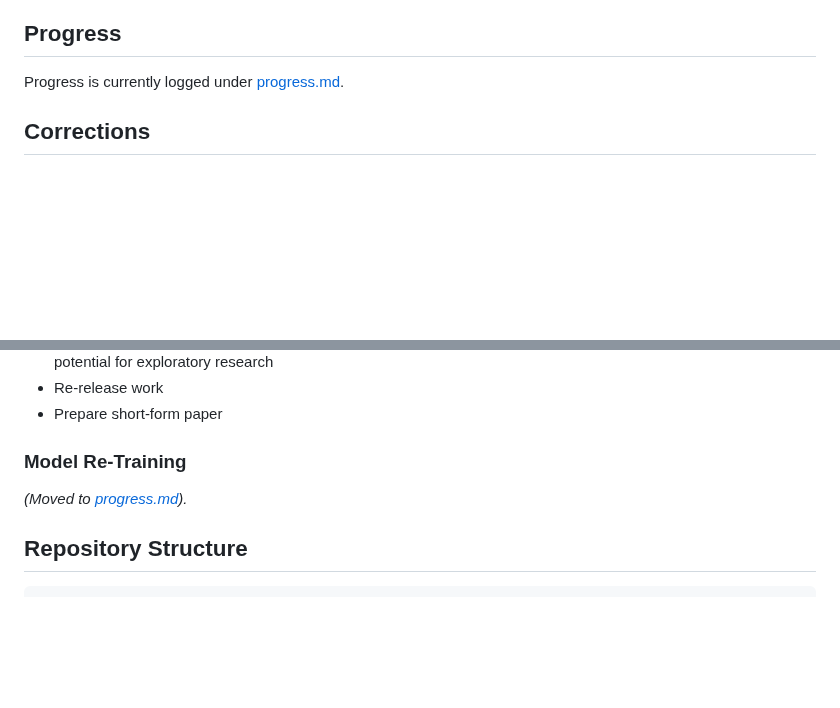
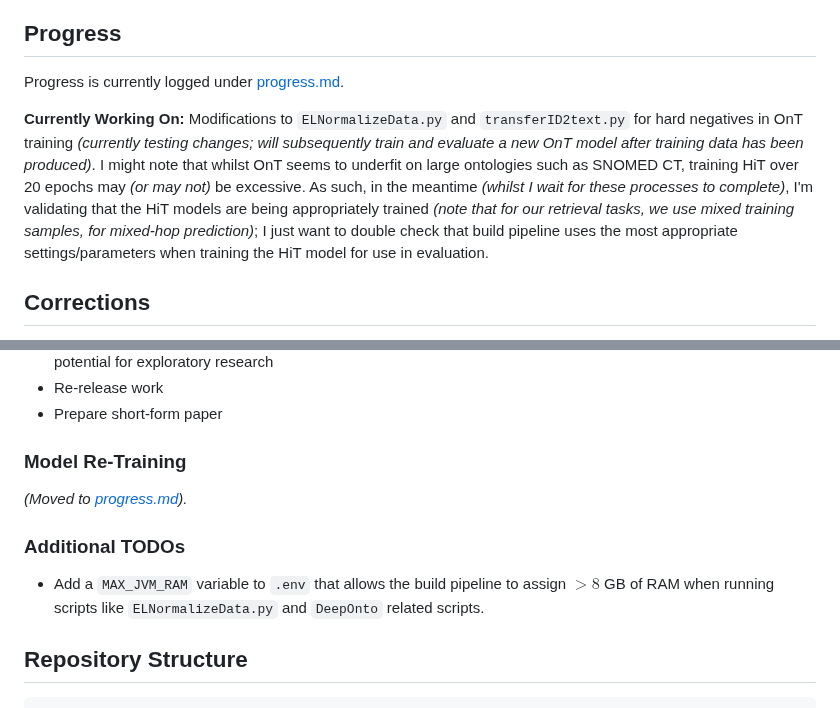
Before and after one commit to jonathondilworth/depth-driven-knowledge-retrieval, a Markdown page: README.md, 2 parts joined by grey strips. GitHub-like rendering; blank space fills up the shorter version.

Commit message:
most recent changes and WiP

````diff
--- a/README.md
+++ b/README.md
@@ -9,6 +9,8 @@ This work extends research on effective knowledge retrieval using transformer-ba
 ## Progress
 
 Progress is currently logged under [progress.md](./progress.md).
+
+**Currently Working On:** Modifications to `ELNormalizeData.py` and `transferID2text.py` for hard negatives in OnT training *(currently testing changes; will subsequently train and evaluate a new OnT model after training data has been produced)*. I might note that whilst OnT seems to underfit on large ontologies such as SNOMED CT, training HiT over 20 epochs may *(or may not)* be excessive. As such, in the meantime *(whilst I wait for these processes to complete)*, I'm validating that the HiT models are being appropriately trained *(note that for our retrieval tasks, we use mixed training samples, for mixed-hop prediction)*; I just want to double check that build pipeline uses the most appropriate settings/parameters when training the HiT model for use in evaluation.
 
 ## Corrections
 
@@ -52,6 +54,10 @@ A list of issued corrections are provided under [corrections.md](./corrections/c
 
 *(Moved to [progress.md](./progress.md)).*
 
+### Additional TODOs
+
+* Add a `MAX_JVM_RAM` variable to `.env` that allows the build pipeline to assign $>8$ GB of RAM when running scripts like `ELNormalizeData.py` and `DeepOnto` related scripts.
+
 ## Repository Structure
 
 ```
````
